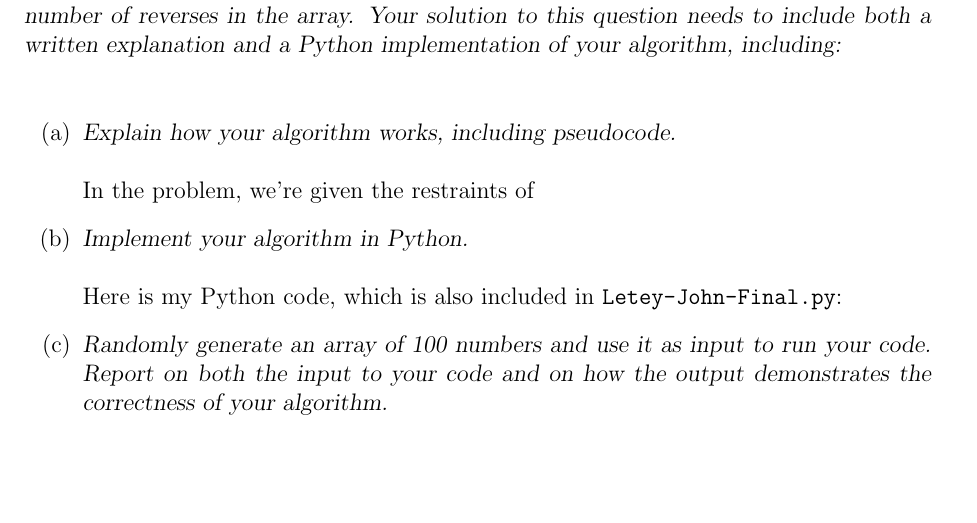
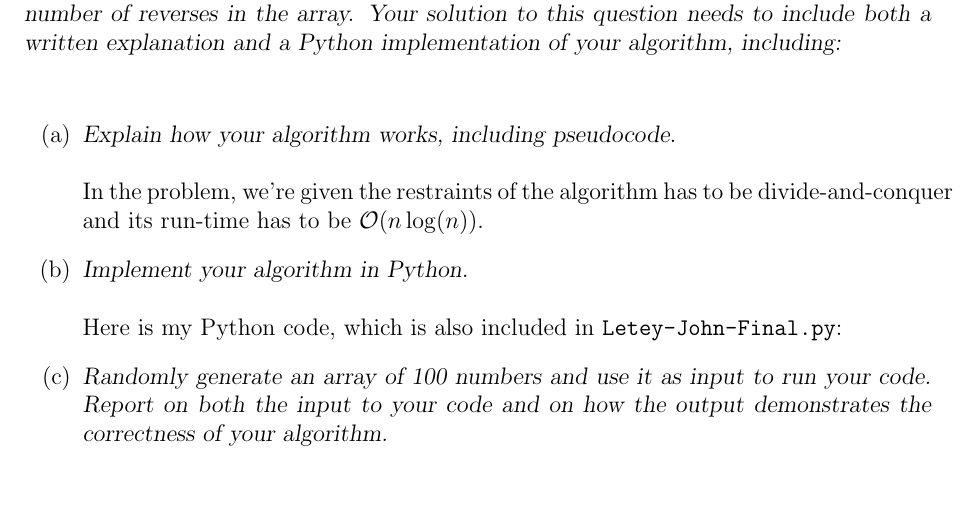
Before and after one commit to jletey/Letey_CSCI3104_Final, a LaTeX document (Letey_John_Final.tex): part of page 1 of 5, cut so that both start at the same text. Compiled offline with pdfLaTeX.

Commit message:
Updated Letey_John_Final

```diff
--- a/Letey_John_Final.tex
+++ b/Letey_John_Final.tex
@@ -145,7 +145,7 @@ John Letey (12/11) \hfill john.letey@colorado.edu\vspace{-11mm}
 %  17         j = j + 1
 % \end{verbatim}
 % The pseudocode for the \texttt{Merge} procedure will need a lot of modification, unlike the \texttt{Merge-Sort} function.
-In the problem, we're given the restraints of
+In the problem, we're given the restraints of the algorithm has to be divide-and-conquer and its run-time has to be $\mathcal{O}(n\log(n))$.
 % ----------------------------  PART 1B  -----------------------------------
 \item[(b)]\textsl{Implement your algorithm in Python.}\\ \\
 Here is my Python code, which is also included in \texttt{Letey-John-Final.py}:
```
Also changed, not shown: Letey_John_Final.pdf.
